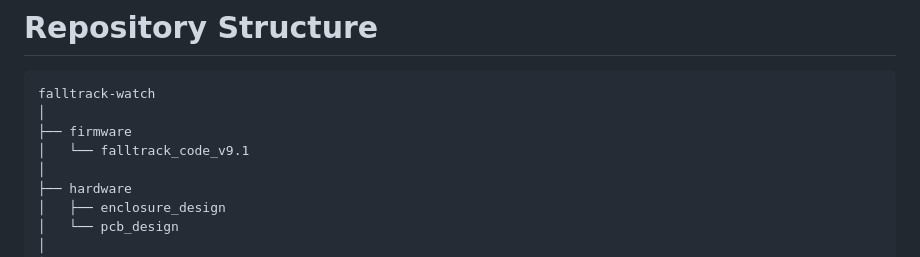
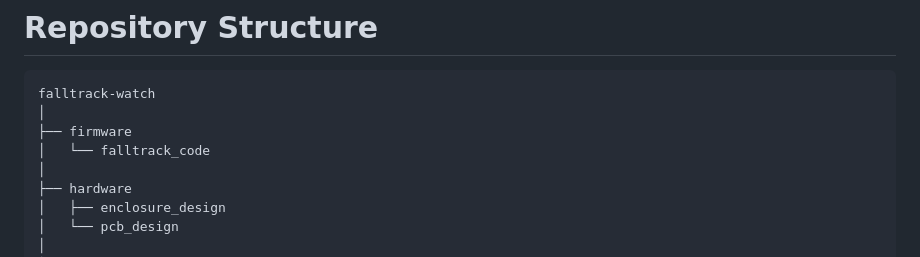
Before and after one commit to hakammra/falltrack-watch, a Markdown page: README.md, the part around one of its changes. Rendered like a GitHub page.

```diff
--- a/README.md
+++ b/README.md
@@ -147,7 +147,7 @@ Example UI:
 falltrack-watch
 │
 ├── firmware
-│   └── falltrack_code_v9.1
+│   └── falltrack_code
 │
 ├── hardware
 │   ├── enclosure_design
```
Also changed, not shown: other parts of README.md (+1 -1 lines).
